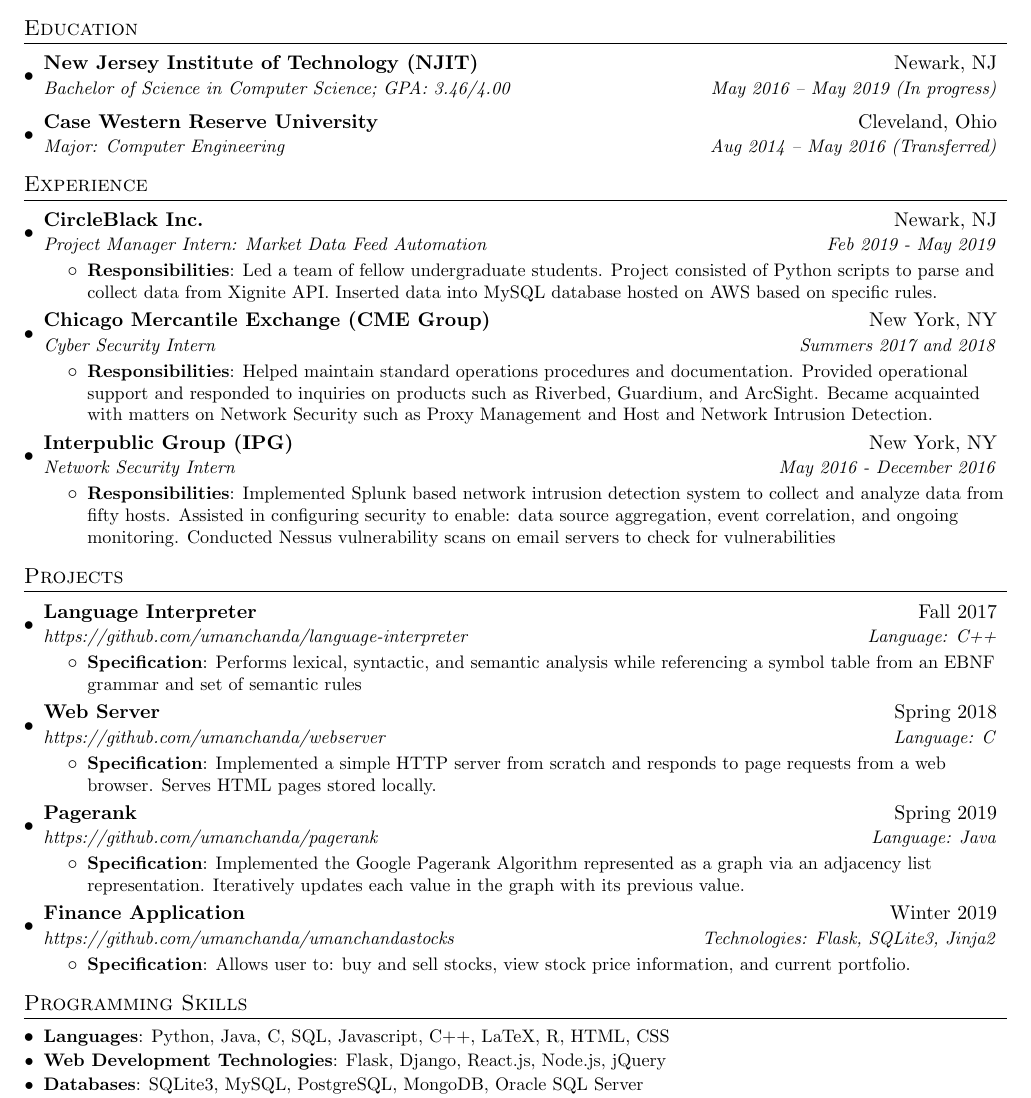
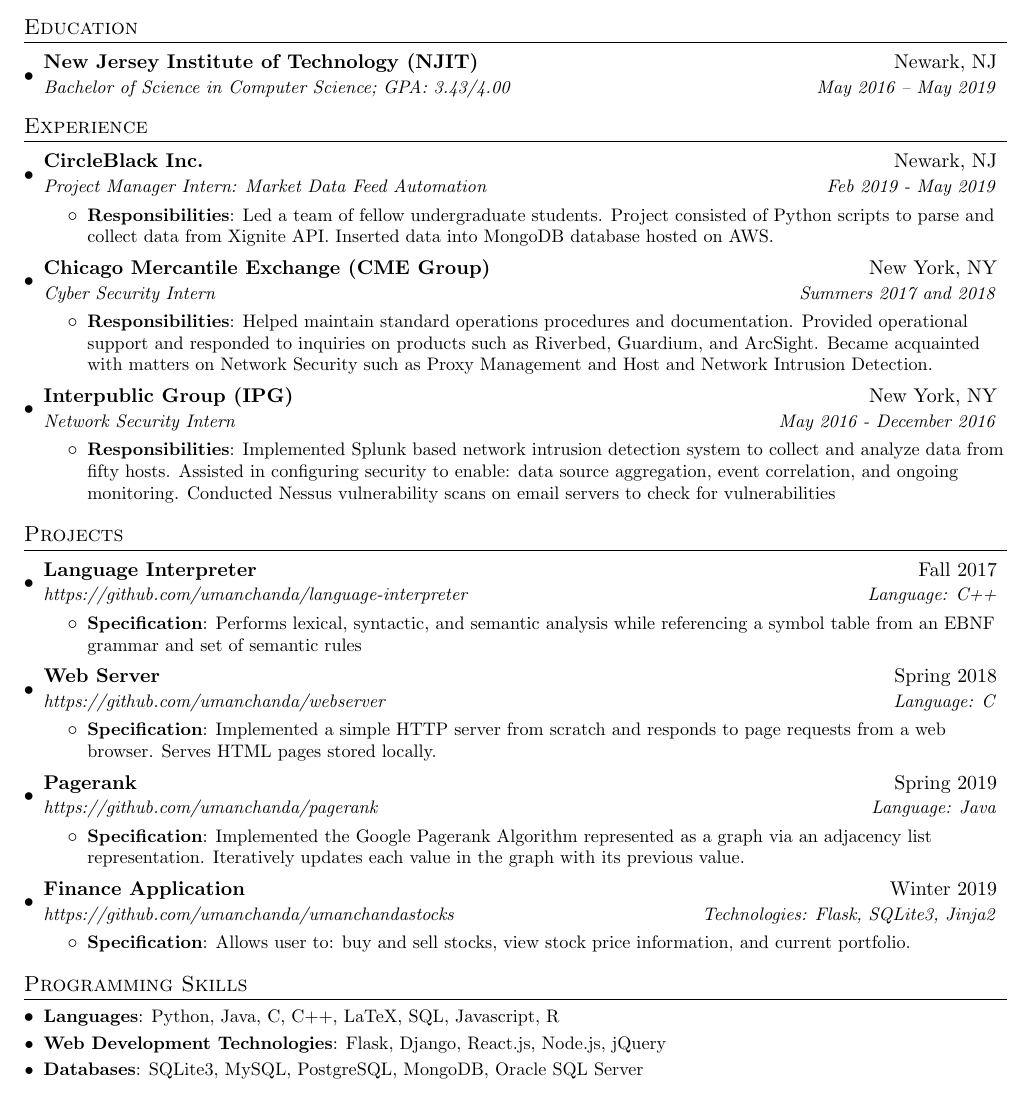
Before and after one commit to umanchanda/Resume, a LaTeX CV (Resume.tex): part of the page, cut so that both start at the same text. Compiled offline with pdfLaTeX.

Commit message:
modified resume

```diff
--- a/Resume.tex
+++ b/Resume.tex
@@ -85,10 +85,7 @@
   \resumeSubHeadingListStart
     \resumeSubheading
       {New Jersey Institute of Technology (NJIT)}{Newark, NJ}
-      {Bachelor of Science in Computer Science;  GPA: 3.46/4.00}{May 2016 -- May 2019 (In progress)}
-    \resumeSubheading
-      {Case Western Reserve University}{Cleveland, Ohio}
-      {Major: Computer Engineering}{Aug 2014 -- May 2016 (Transferred)}
+      {Bachelor of Science in Computer Science;  GPA: 3.43/4.00}{May 2016 -- May 2019}
   \resumeSubHeadingListEnd
 
 
@@ -101,7 +98,7 @@
       {Project Manager Intern: Market Data Feed Automation}{Feb 2019 - May 2019}
       \resumeItemListStart
         \resumeItem{Responsibilities}
-          {Led a team of fellow undergraduate students. Project consisted of Python scripts to parse and collect data from Xignite API. Inserted data into MySQL database hosted on AWS based on specific rules.}
+          {Led a team of fellow undergraduate students. Project consisted of Python scripts to parse and collect data from Xignite API. Inserted data into MongoDB database hosted on AWS. }
       \resumeItemListEnd
 
     \resumeSubheading
@@ -157,7 +154,7 @@
 %--------PROGRAMMING SKILLS------------
 \section{Programming Skills}
   \resumeSubHeadingListStart
-    \resumeSubItem{Languages}{Python, Java, C, SQL, Javascript, C++, LaTeX, R, HTML, CSS}
+    \resumeSubItem{Languages}{Python, Java, C, C++, LaTeX, SQL, Javascript, R}
     \resumeSubItem{Web Development Technologies}{Flask, Django, React.js, Node.js, jQuery}
     \resumeSubItem{Databases}{SQLite3, MySQL, PostgreSQL, MongoDB, Oracle SQL Server}
     \resumeSubItem{Cloud Computing}{Heroku, AWS}
```
Also changed, not shown: Resume.pdf.
